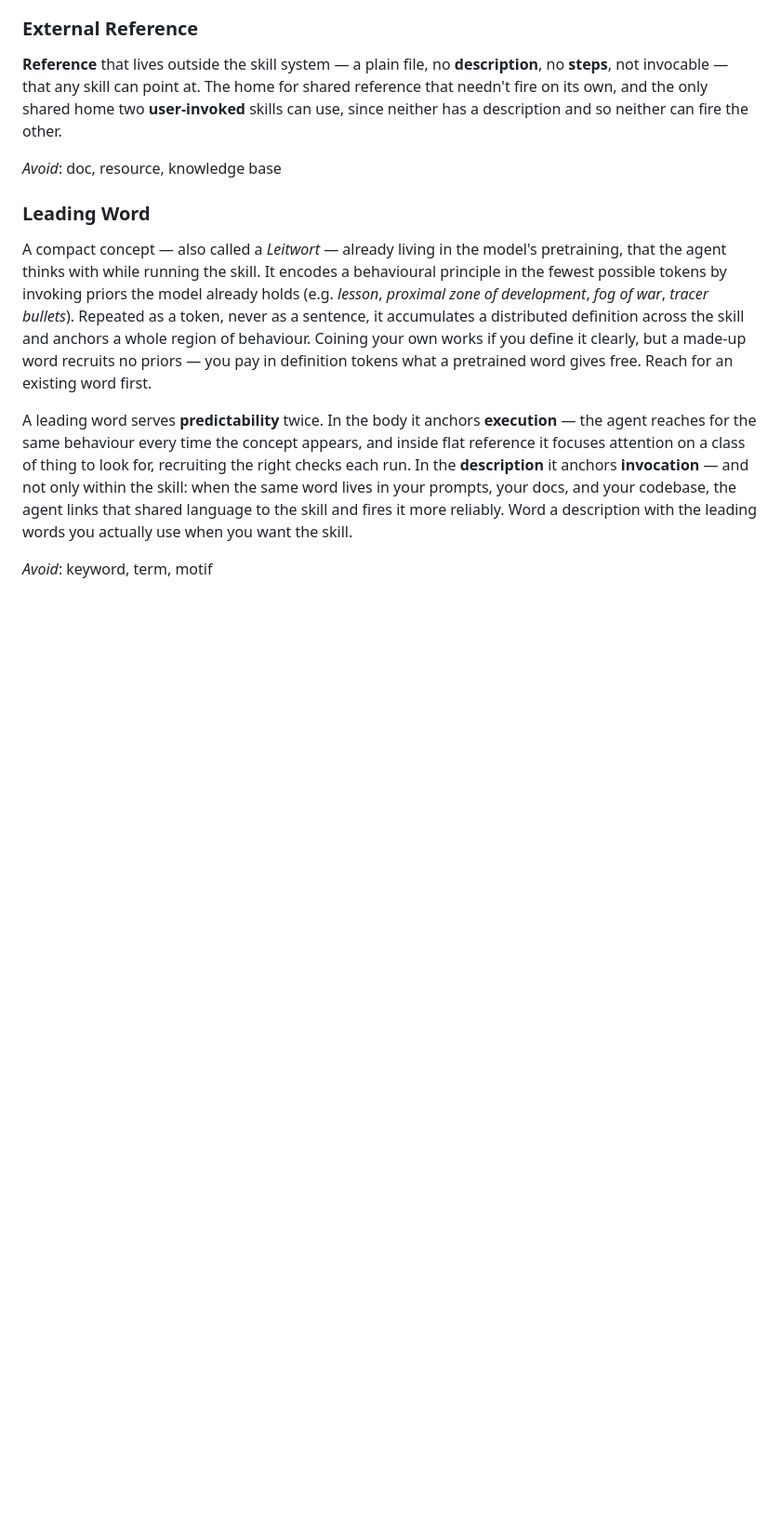
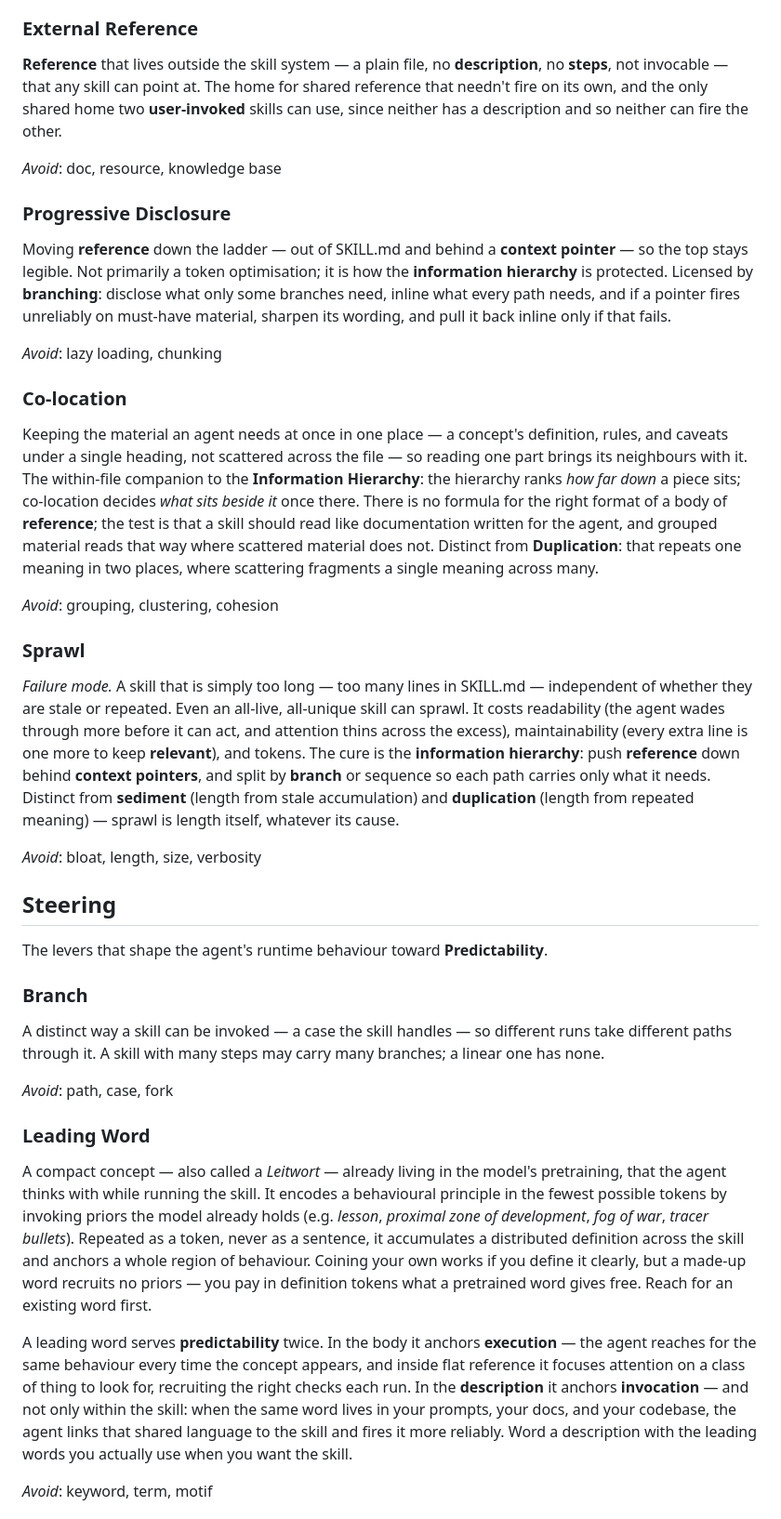
Before and after one commit to hongphuc5497/skills, a Markdown page: skills/writing-great-skills/GLOSSARY.md, the part around one of its changes. Shown at 93% size. Rendered like a GitHub page; blank space fills up the shorter version.

```diff
--- a/skills/writing-great-skills/GLOSSARY.md
+++ b/skills/writing-great-skills/GLOSSARY.md
@@ -126,9 +98,37 @@ _Avoid_: supporting material, docs, background
 
 _Avoid_: doc, resource, knowledge base
 
+### Progressive Disclosure
+
+Moving **reference** down the ladder — out of SKILL.md and behind a **context pointer** — so the top stays legible. Not primarily a token optimisation; it is how the **information hierarchy** is protected. Licensed by **branching**: disclose what only some branches need, inline what every path needs, and if a pointer fires unreliably on must-have material, sharpen its wording, and pull it back inline only if that fails.
+
+_Avoid_: lazy loading, chunking
+
+### Co-location
+
+Keeping the material an agent needs at once in one place — a concept's definition, rules, and caveats under a single heading, not scattered across the file — so reading one part brings its neighbours with it. The within-file companion to the **Information Hierarchy**: the hierarchy ranks _how far down_ a piece sits; co-location decides _what sits beside it_ once there. There is no formula for the right format of a body of **reference**; the test is that a skill should read like documentation written for the agent, and grouped material reads that way where scattered material does not. Distinct from **Duplication**: that repeats one meaning in two places, where scattering fragments a single meaning across many.
+
+_Avoid_: grouping, clustering, cohesion
+
+### Sprawl
+
+_Failure mode._ A skill that is simply too long — too many lines in SKILL.md — independent of whether they are stale or repeated. Even an all-live, all-unique skill can sprawl. It costs readability (the agent wades through more before it can act, and attention thins across the excess), maintainability (every extra line is one more to keep **relevant**), and tokens. The cure is the **information hierarchy**: push **reference** down behind **context pointers**, and split by **branch** or sequence so each path carries only what it needs. Distinct from **sediment** (length from stale accumulation) and **duplication** (length from repeated meaning) — sprawl is length itself, whatever its cause.
+
+_Avoid_: bloat, length, size, verbosity
+
+## Steering
+
+The levers that shape the agent's runtime behaviour toward **Predictability**.
+
+### Branch
+
+A distinct way a skill can be invoked — a case the skill handles — so different runs take different paths through it. A skill with many steps may carry many branches; a linear one has none.
+
+_Avoid_: path, case, fork
+
 ### Leading Word
 
-A compact concept — also called a *Leitwort* — already living in the model's pretraining, that the agent thinks with while running the skill. It encodes a behavioural principle in the fewest possible tokens by invoking priors the model already holds (e.g. _lesson_, _proximal zone of development_, _fog of war_, _tracer bullets_). Repeated as a token, never as a sentence, it accumulates a distributed definition across the skill and anchors a whole region of behaviour. Coining your own works if you define it clearly, but a made-up word recruits no priors — you pay in definition tokens what a pretrained word gives free. Reach for an existing word first.
+A compact concept — also called a _Leitwort_ — already living in the model's pretraining, that the agent thinks with while running the skill. It encodes a behavioural principle in the fewest possible tokens by invoking priors the model already holds (e.g. _lesson_, _proximal zone of development_, _fog of war_, _tracer bullets_). Repeated as a token, never as a sentence, it accumulates a distributed definition across the skill and anchors a whole region of behaviour. Coining your own works if you define it clearly, but a made-up word recruits no priors — you pay in definition tokens what a pretrained word gives free. Reach for an existing word first.
 
 A leading word serves **predictability** twice. In the body it anchors **execution** — the agent reaches for the same behaviour every time the concept appears, and inside flat reference it focuses attention on a class of thing to look for, recruiting the right checks each run. In the **description** it anchors **invocation** — and not only within the skill: when the same word lives in your prompts, your docs, and your codebase, the agent links that shared language to the skill and fires it more reliably. Word a description with the leading words you actually use when you want the skill.
 
```
Also changed, not shown: other parts of skills/writing-great-skills/GLOSSARY.md (+58 -72 lines).
